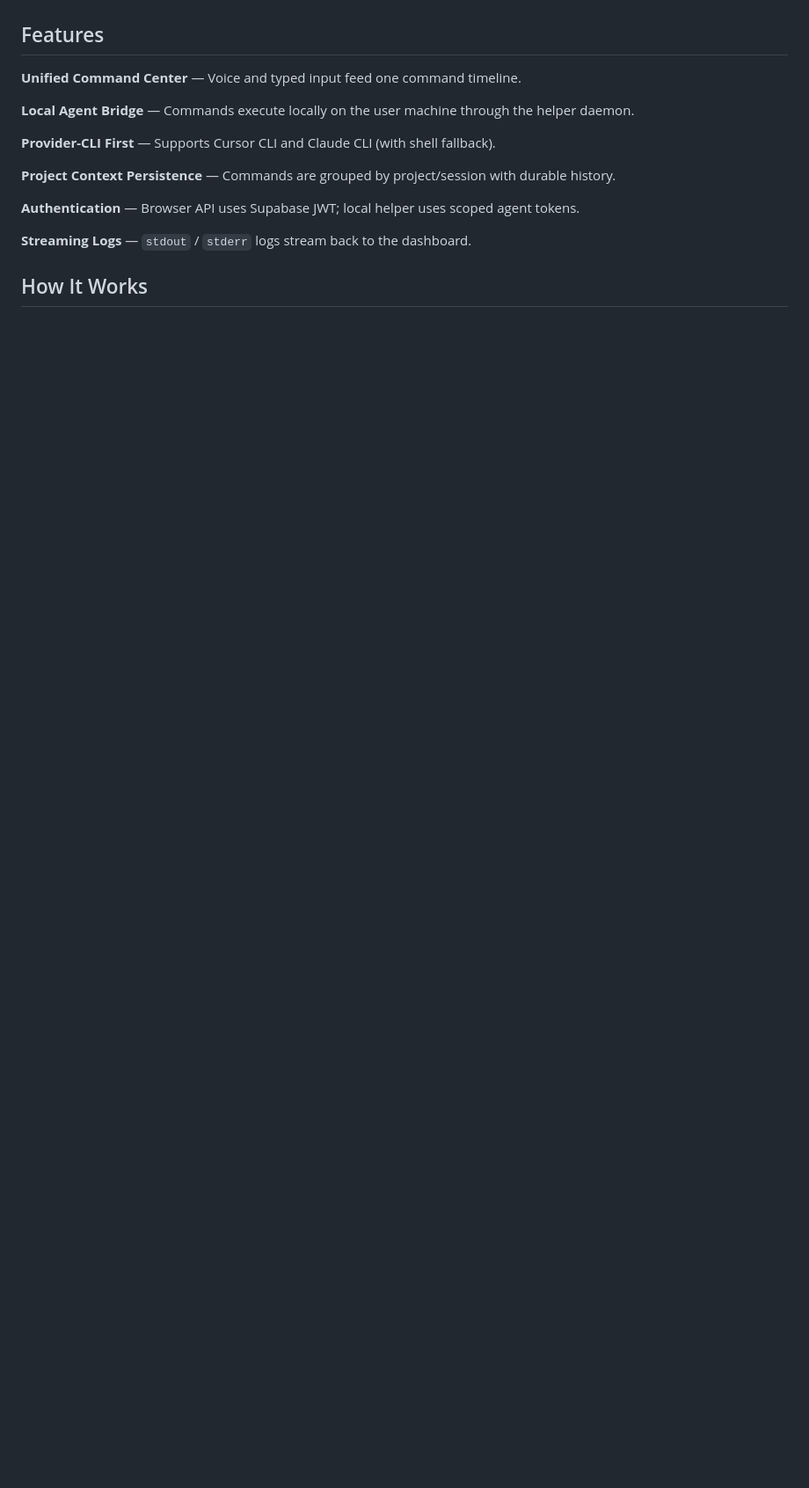
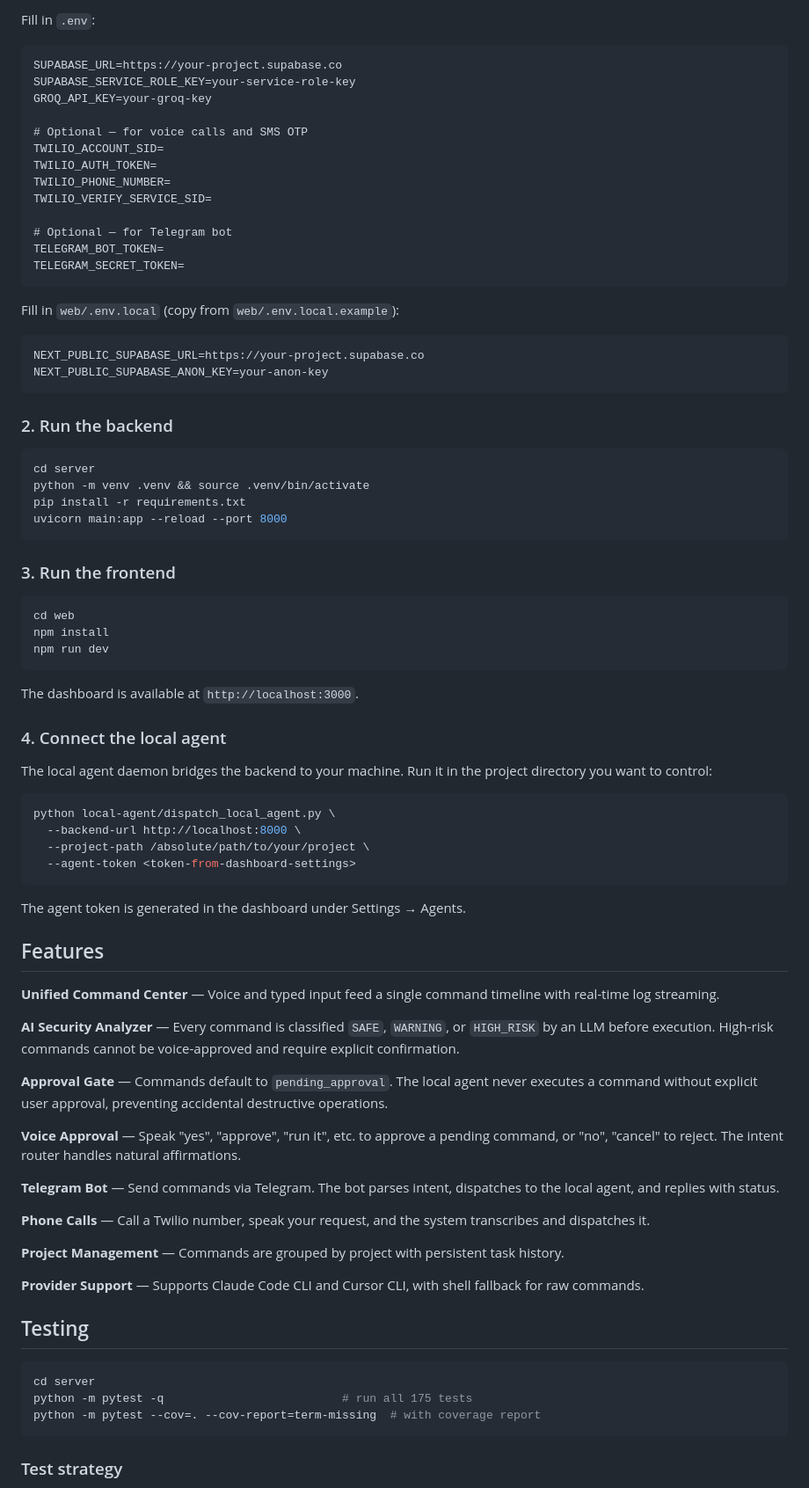
Before and after one commit to mxy680/dispatch, a Markdown page: README.md, the part around one of its changes. Shown at 88% size. GitHub-like rendering; blank space fills up the shorter version.

Commit message:
docs: rewrite README with accurate architecture, setup, testing, and AI assistance sections

````diff
--- a/README.md
+++ b/README.md
@@ -8,16 +78,85 @@ Dispatch lets developers manage Claude Code instances on their local machine by
+Fill in `.env`:
+
+```
+SUPABASE_URL=https://your-project.supabase.co
+SUPABASE_SERVICE_ROLE_KEY=your-service-role-key
+GROQ_API_KEY=your-groq-key
+
+# Optional — for voice calls and SMS OTP
+TWILIO_ACCOUNT_SID=
+TWILIO_AUTH_TOKEN=
+TWILIO_PHONE_NUMBER=
+TWILIO_VERIFY_SERVICE_SID=
+
+# Optional — for Telegram bot
+TELEGRAM_BOT_TOKEN=
+TELEGRAM_SECRET_TOKEN=
+```
+
+Fill in `web/.env.local` (copy from `web/.env.local.example`):
+
+```
+NEXT_PUBLIC_SUPABASE_URL=https://your-project.supabase.co
+NEXT_PUBLIC_SUPABASE_ANON_KEY=your-anon-key
+```
+
+### 2. Run the backend
+
+```bash
+cd server
+python -m venv .venv && source .venv/bin/activate
+pip install -r requirements.txt
+uvicorn main:app --reload --port 8000
+```
+
+### 3. Run the frontend
+
+```bash
+cd web
+npm install
+npm run dev
+```
+
+The dashboard is available at `http://localhost:3000`.
+
+### 4. Connect the local agent
+
+The local agent daemon bridges the backend to your machine. Run it in the project directory you want to control:
+
+```bash
+python local-agent/dispatch_local_agent.py \
+  --backend-url http://localhost:8000 \
+  --project-path /absolute/path/to/your/project \
+  --agent-token <token-from-dashboard-settings>
+```
+
+The agent token is generated in the dashboard under Settings → Agents.
 
 ## Features
 
-**Unified Command Center** — Voice and typed input feed one command timeline.
+**Unified Command Center** — Voice and typed input feed a single command timeline with real-time log streaming.
 
-**Local Agent Bridge** — Commands execute locally on the user machine through the helper daemon.
+**AI Security Analyzer** — Every command is classified `SAFE`, `WARNING`, or `HIGH_RISK` by an LLM before execution. High-risk commands cannot be voice-approved and require explicit confirmation.
 
-**Provider-CLI First** — Supports Cursor CLI and Claude CLI (with shell fallback).
+**Approval Gate** — Commands default to `pending_approval`. The local agent never executes a command without explicit user approval, preventing accidental destructive operations.
 
-**Project Context Persistence** — Commands are grouped by project/session with durable history.
+**Voice Approval** — Speak "yes", "approve", "run it", etc. to approve a pending command, or "no", "cancel" to reject. The intent router handles natural affirmations.
 
-**Authentication** — Browser API uses Supabase JWT; local helper uses scoped agent tokens.
+**Telegram Bot** — Send commands via Telegram. The bot parses intent, dispatches to the local agent, and replies with status.
 
-**Streaming Logs** — `stdout` / `stderr` logs stream back to the dashboard.
+**Phone Calls** — Call a Twilio number, speak your request, and the system transcribes and dispatches it.
 
-## How It Works
+**Project Management** — Commands are grouped by project with persistent task history.
+
+**Provider Support** — Supports Claude Code CLI and Cursor CLI, with shell fallback for raw commands.
+
+## Testing
+
+```bash
+cd server
+python -m pytest -q                          # run all 175 tests
+python -m pytest --cov=. --cov-report=term-missing  # with coverage report
+```
+
+### Test strategy
+
````
Also changed, not shown: other parts of README.md (+134 -69 lines).
